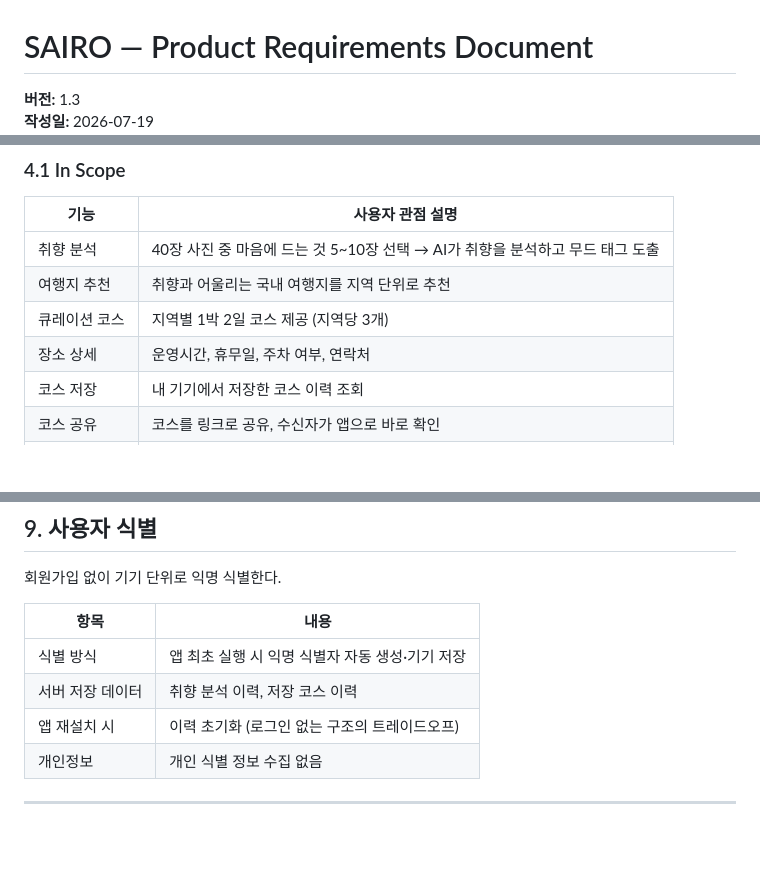
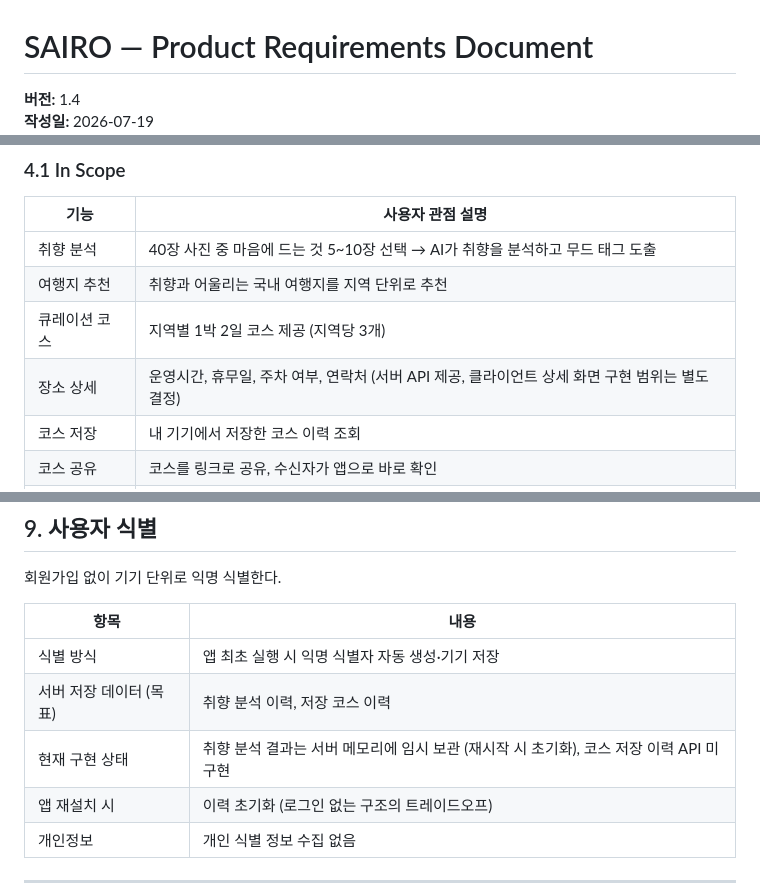
Before and after one commit to SAIRO14/SAIRO-BACKEND, a Markdown page: docs/PRD.md, 3 parts joined by grey strips. GitHub-like rendering; blank space fills up the shorter version.

```diff
--- a/docs/PRD.md
+++ b/docs/PRD.md
@@ -1,4 +1,4 @@
 # SAIRO — Product Requirements Document
 
-**버전:** 1.3
+**버전:** 1.4
 **작성일:** 2026-07-19
@@ -62,7 +63,7 @@
 | 취향 분석 | 40장 사진 중 마음에 드는 것 5~10장 선택 → AI가 취향을 분석하고 무드 태그 도출 |
 | 여행지 추천 | 취향과 어울리는 국내 여행지를 지역 단위로 추천 |
 | 큐레이션 코스 | 지역별 1박 2일 코스 제공 (지역당 3개) |
-| 장소 상세 | 운영시간, 휴무일, 주차 여부, 연락처 |
+| 장소 상세 | 운영시간, 휴무일, 주차 여부, 연락처 (서버 API 제공, 클라이언트 상세 화면 구현 범위는 별도 결정) |
 | 코스 저장 | 내 기기에서 저장한 코스 이력 조회 |
 | 코스 공유 | 코스를 링크로 공유, 수신자가 앱으로 바로 확인 |
 | 다시 추천받기 | 새로운 취향 분석 재실행 |
@@ -179,7 +182,8 @@
 | 항목 | 내용 |
 |------|------|
 | 식별 방식 | 앱 최초 실행 시 익명 식별자 자동 생성·기기 저장 |
-| 서버 저장 데이터 | 취향 분석 이력, 저장 코스 이력 |
+| 서버 저장 데이터 (목표) | 취향 분석 이력, 저장 코스 이력 |
+| 현재 구현 상태 | 취향 분석 결과는 서버 메모리에 임시 보관 (재시작 시 초기화), 코스 저장 이력 API 미구현 |
 | 앱 재설치 시 | 이력 초기화 (로그인 없는 구조의 트레이드오프) |
 | 개인정보 | 개인 식별 정보 수집 없음 |
 
```
Also changed, not shown: other parts of docs/PRD.md (+15 -11 lines).
